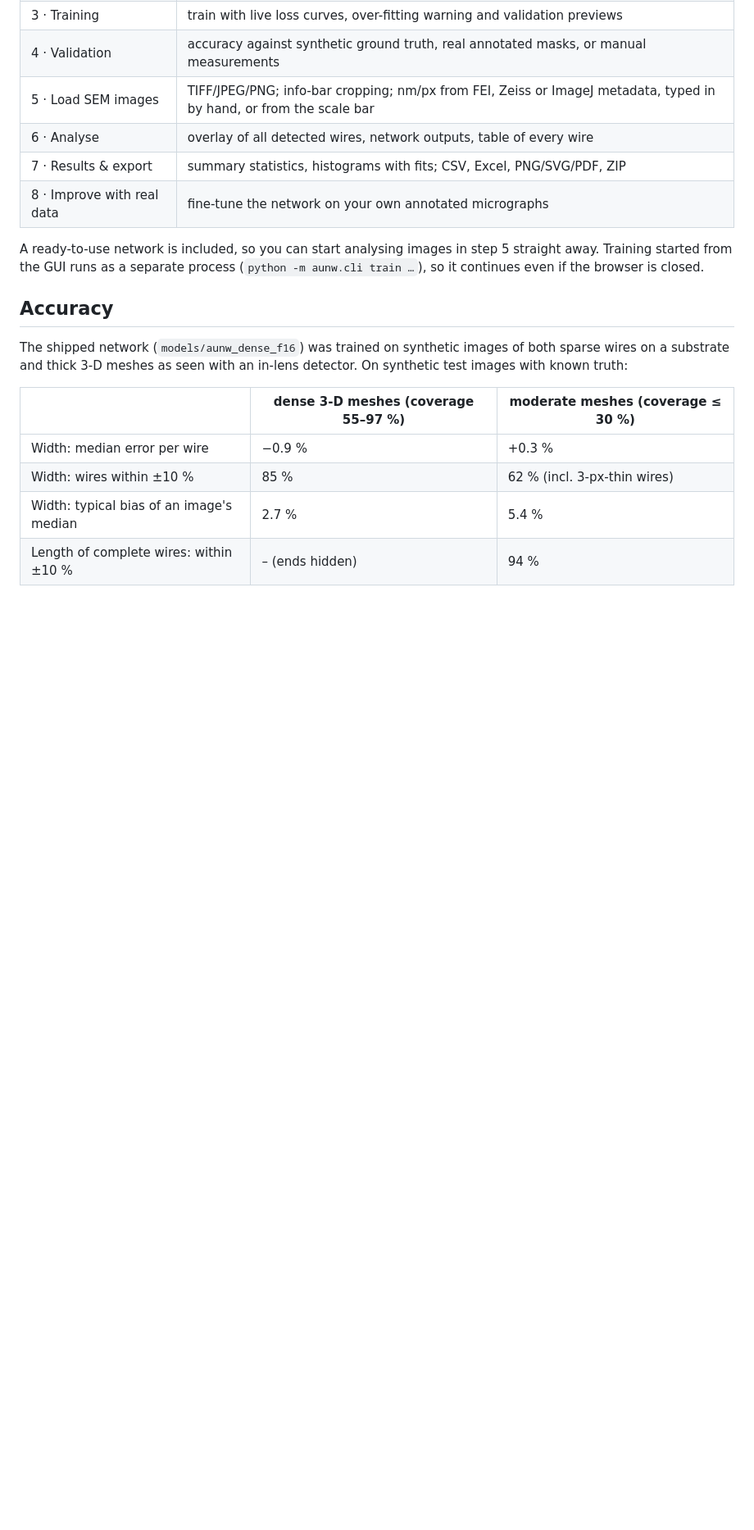
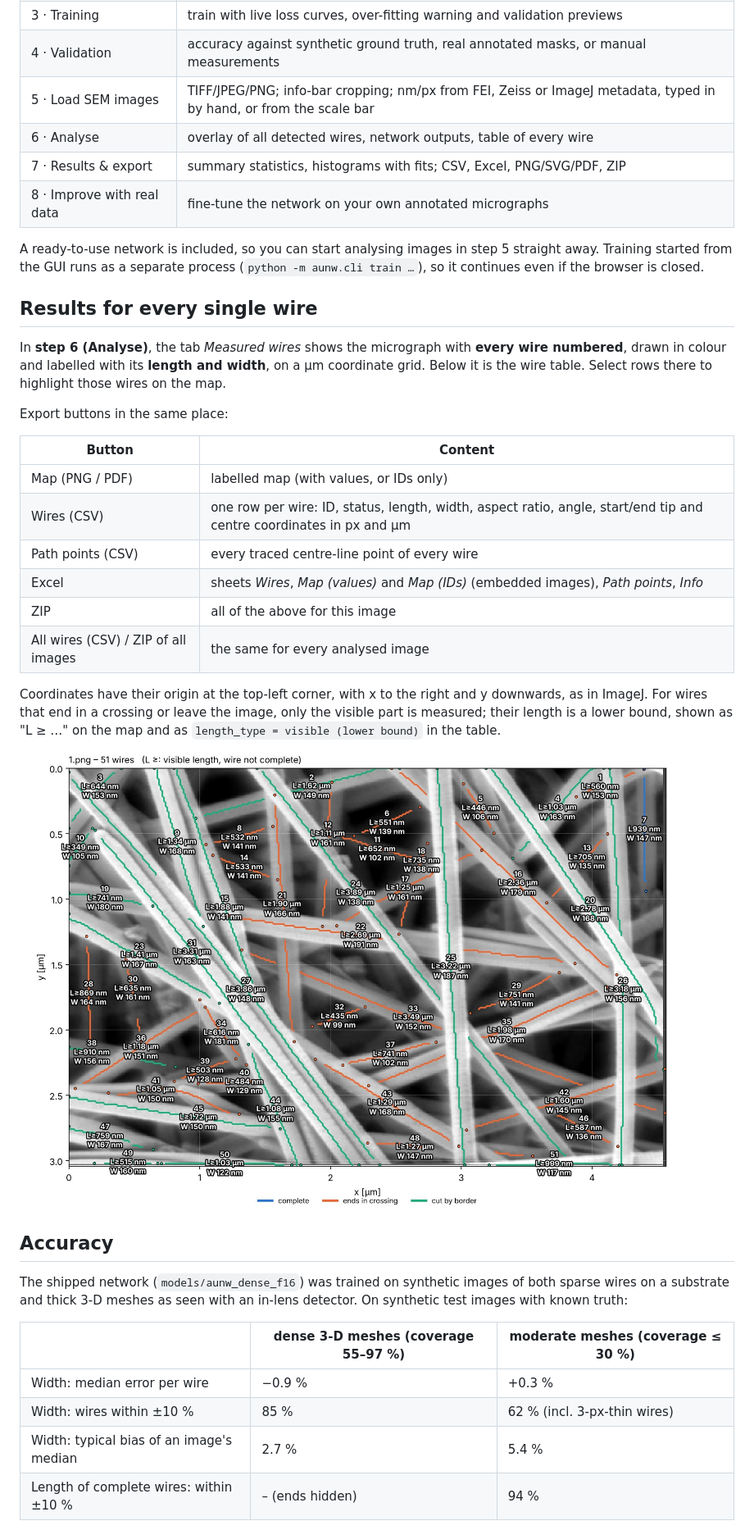
Before and after one commit to maximilianauers1-png/AuNWanalysis, a Markdown page: README.md, the part around the change. Shown at 82% size. GitHub-like rendering; pictures changed too: docs/figures/wire_map_example.jpg (added); blank space fills up the shorter version.

```diff
--- a/README.md
+++ b/README.md
@@ -68,6 +68,31 @@ A ready-to-use network is
 included, so you can start analysing images in step 5 straight away. Training
 started from the GUI runs as a separate process (`python -m aunw.cli train …`),
 so it continues even if the browser is closed.
+
+## Results for every single wire
+
+In **step 6 (Analyse)**, the tab *Measured wires* shows the micrograph with
+**every wire numbered**, drawn in colour and labelled with its **length and width**,
+on a µm coordinate grid. Below it is the wire table. Select rows there to
+highlight those wires on the map.
+
+Export buttons in the same place:
+
+| Button | Content |
+|---|---|
+| Map (PNG / PDF) | labelled map (with values, or IDs only) |
+| Wires (CSV) | one row per wire: ID, status, length, width, aspect ratio, angle, start/end tip and centre coordinates in px and µm |
+| Path points (CSV) | every traced centre-line point of every wire |
+| Excel | sheets *Wires*, *Map (values)* and *Map (IDs)* (embedded images), *Path points*, *Info* |
+| ZIP | all of the above for this image |
+| All wires (CSV) / ZIP of all images | the same for every analysed image |
+
+Coordinates have their origin at the top-left corner, with x to the right and y
+downwards, as in ImageJ. For wires that end in a crossing or leave the image,
+only the visible part is measured; their length is a lower bound, shown as
+"L ≥ …" on the map and as `length_type = visible (lower bound)` in the table.
+
+![wire map](docs/figures/wire_map_example.jpg)
 
 ## Accuracy
 
```
Also changed, not shown: 6 other files.
